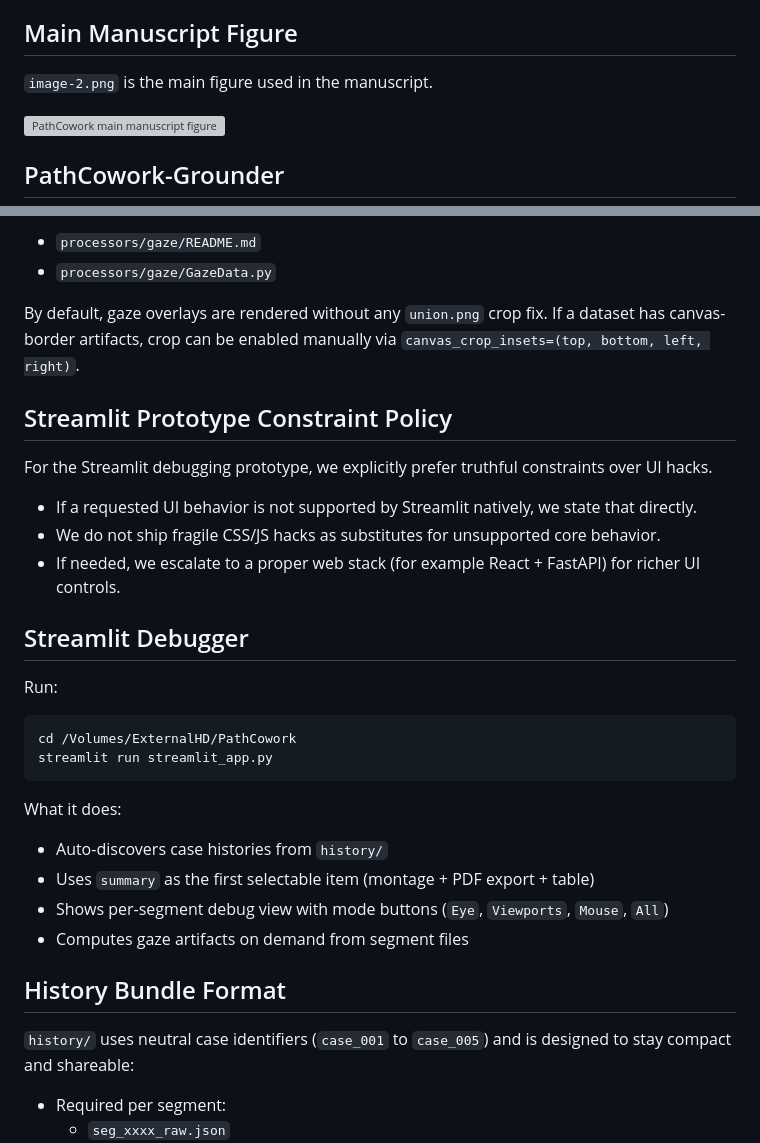
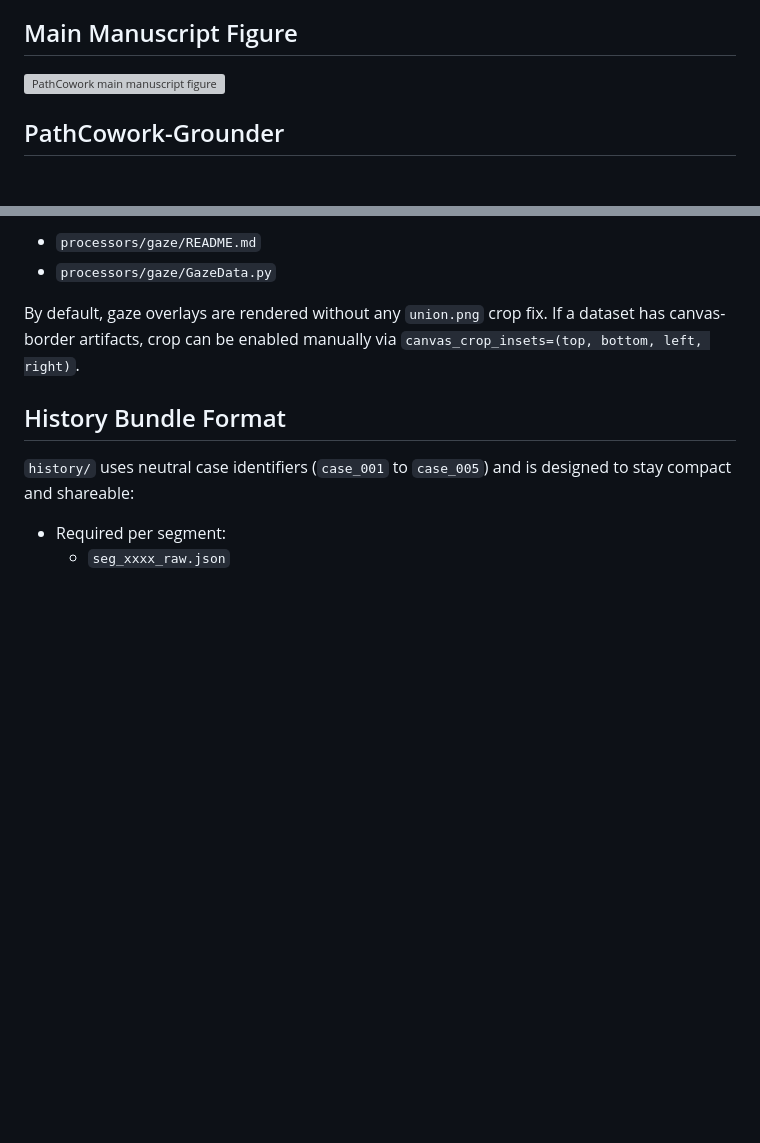
Before and after one commit to zhihuanglab/PathCowork, a Markdown page: README.md, 2 parts joined by grey strips. GitHub-like rendering; blank space fills up the shorter version; grey boxes are pictures that could not be loaded.

Commit message:
Remove Streamlit Prototype and Debugger sections
Removed the Streamlit Prototype Constraint Policy and Debugger sections from the README.

````diff
--- a/README.md
+++ b/README.md
@@ -10,7 +10,6 @@ Instead of training only on static slide-report pairs, PathCowork synchronizes f
 
 ## Main Manuscript Figure
 
-`image-2.png` is the main figure used in the manuscript.
 
 ![PathCowork main manuscript figure](image-2.png)
 
@@ -78,29 +77,6 @@ By default, gaze overlays are rendered without any `union.png` crop fix.
 If a dataset has canvas-border artifacts, crop can be enabled manually via
 `canvas_crop_insets=(top, bottom, left, right)`.
 
-## Streamlit Prototype Constraint Policy
-
-For the Streamlit debugging prototype, we explicitly prefer truthful constraints over UI hacks.
-
-- If a requested UI behavior is not supported by Streamlit natively, we state that directly.
-- We do not ship fragile CSS/JS hacks as substitutes for unsupported core behavior.
-- If needed, we escalate to a proper web stack (for example React + FastAPI) for richer UI controls.
-
-## Streamlit Debugger
-
-Run:
-
-```bash
-cd /Volumes/ExternalHD/PathCowork
-streamlit run streamlit_app.py
-```
-
-What it does:
-- Auto-discovers case histories from `history/`
-- Uses `summary` as the first selectable item (montage + PDF export + table)
-- Shows per-segment debug view with mode buttons (`Eye`, `Viewports`, `Mouse`, `All`)
-- Computes gaze artifacts on demand from segment files
-
 ## History Bundle Format
 
 `history/` uses neutral case identifiers (`case_001` to `case_005`) and is designed to stay compact and shareable:
````
